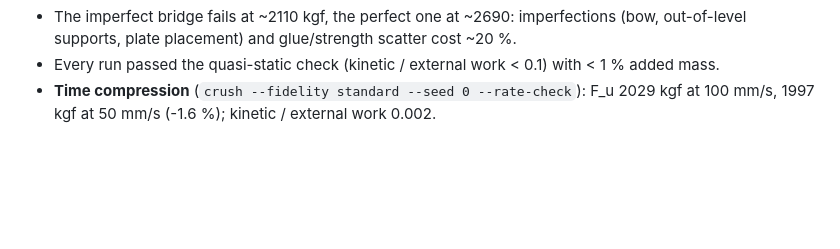
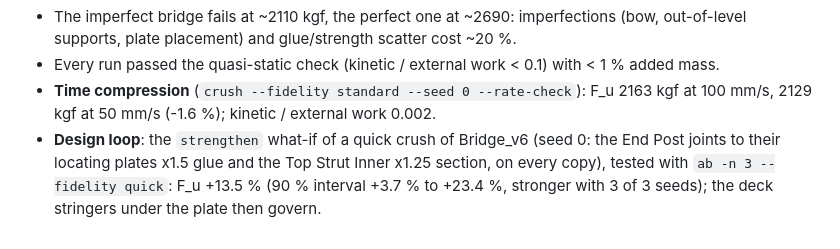
Before and after one commit to Engusseus/troitsky-analysis, a Markdown page: validation/README.md, the part around the change. Drawn GitHub-style; blank space fills up the shorter version.

Commit message:
Docs: rate check and the what-if A/B on the current code
Co-Authored-By: Claude Opus 5.5 <noreply@anthropic.com>
Claude-Session: https://claude.ai/code/session_011bJ7GZCaSbkwjkmM7oBpHH

```diff
--- a/validation/README.md
+++ b/validation/README.md
@@ -151,5 +151,10 @@ every mesh, its random values being keyed on the CAD, not the mesh):
   out-of-level supports, plate placement) and glue/strength scatter cost ~20 %.
 * Every run passed the quasi-static check (kinetic / external work < 0.1) with < 1 %
   added mass.
-* **Time compression** (`crush --fidelity standard --seed 0 --rate-check`): F_u 2029 kgf
-  at 100 mm/s, 1997 kgf at 50 mm/s (-1.6 %); kinetic / external work 0.002.
+* **Time compression** (`crush --fidelity standard --seed 0 --rate-check`): F_u 2163 kgf
+  at 100 mm/s, 2129 kgf at 50 mm/s (-1.6 %); kinetic / external work 0.002.
+* **Design loop**: the `strengthen` what-if of a quick crush of Bridge_v6 (seed 0: the
+  End Post joints to their locating plates x1.5 glue and the Top Strut Inner x1.25 section,
+  on every copy), tested with `ab -n 3 --fidelity quick`: F_u +13.5 % (90 % interval
+  +3.7 % to +23.4 %, stronger with 3 of 3 seeds); the deck stringers under the plate then
+  govern.
```
Also changed, not shown: AGENTS.md (+2 -1 lines).
